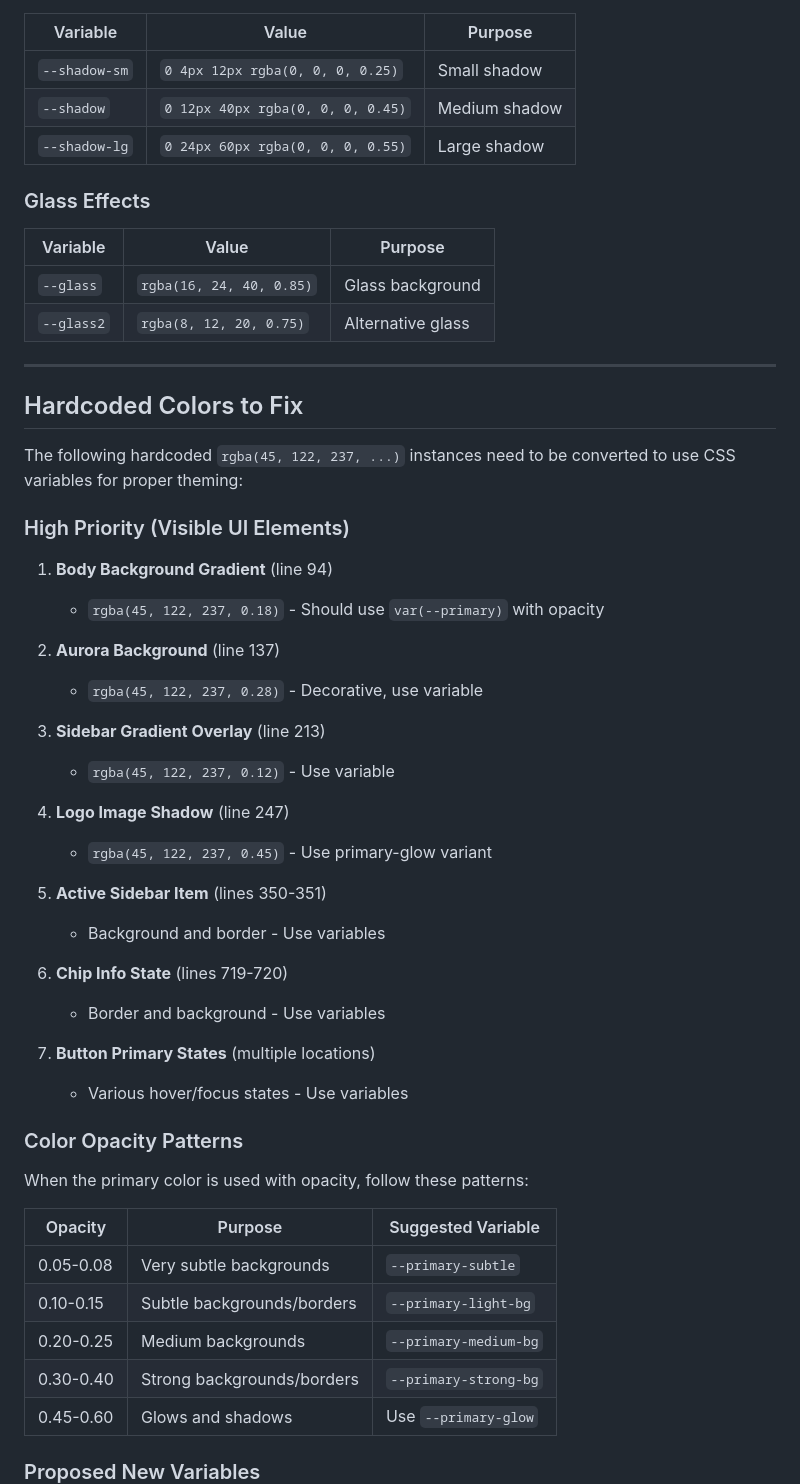
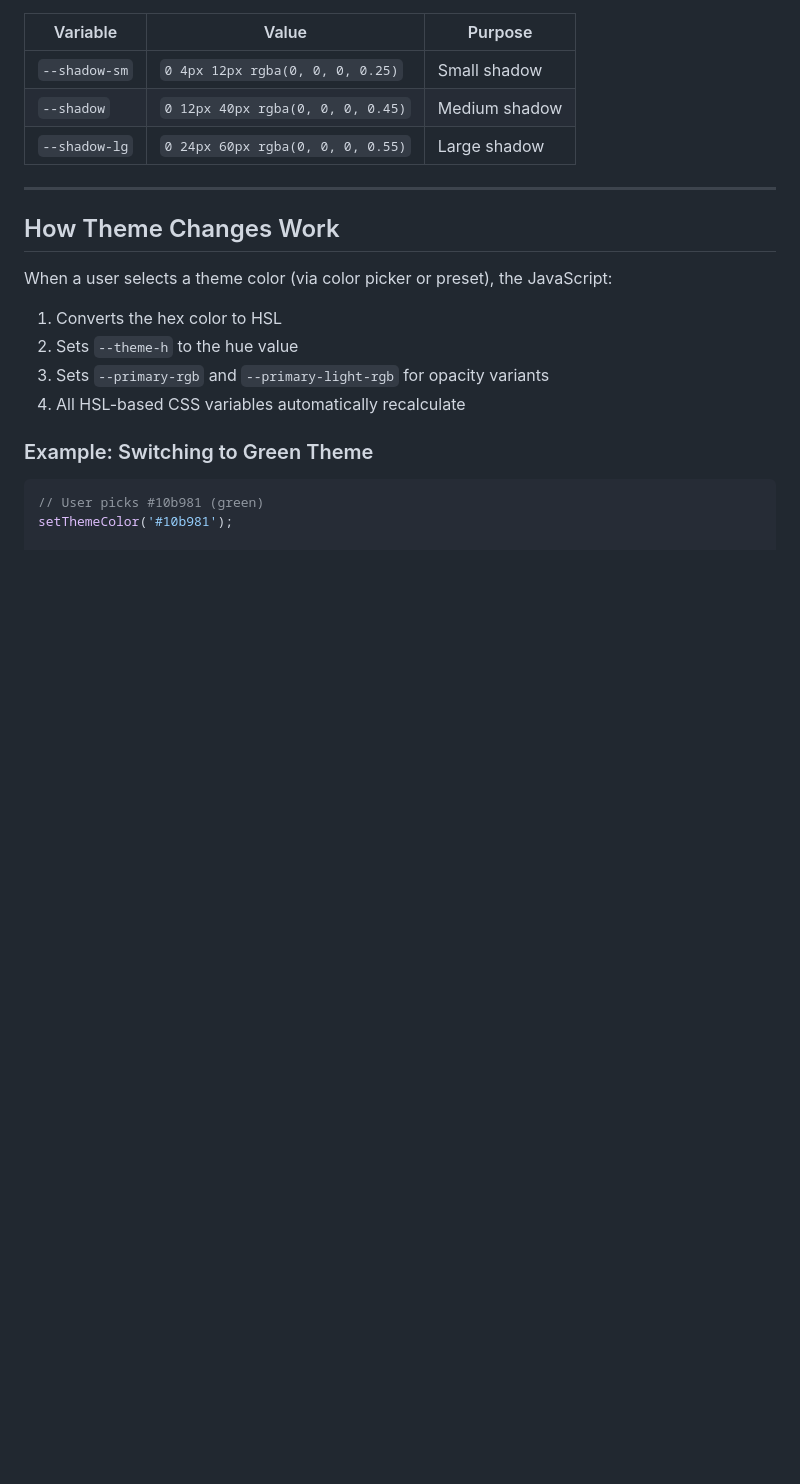
Before and after one commit to Midnwave/ModereX, a Markdown page: .claude/COLOR_SCHEME_NOTES.md, the part around one of its changes. Rendered like a GitHub page; blank space fills up the shorter version.

````diff
--- a/.claude/COLOR_SCHEME_NOTES.md
+++ b/.claude/COLOR_SCHEME_NOTES.md
@@ -64,52 +94,20 @@
 | `--shadow` | `0 12px 40px rgba(0, 0, 0, 0.45)` | Medium shadow |
 | `--shadow-lg` | `0 24px 60px rgba(0, 0, 0, 0.55)` | Large shadow |
 
-### Glass Effects
-| Variable | Value | Purpose |
-|----------|-------|---------|
-| `--glass` | `rgba(16, 24, 40, 0.85)` | Glass background |
-| `--glass2` | `rgba(8, 12, 20, 0.75)` | Alternative glass |
-
 ---
 
-## Hardcoded Colors to Fix
+## How Theme Changes Work
 
-The following hardcoded `rgba(45, 122, 237, ...)` instances need to be converted to use CSS variables for proper theming:
+When a user selects a theme color (via color picker or preset), the JavaScript:
 
-### High Priority (Visible UI Elements)
+1. Converts the hex color to HSL
+2. Sets `--theme-h` to the hue value
+3. Sets `--primary-rgb` and `--primary-light-rgb` for opacity variants
+4. All HSL-based CSS variables automatically recalculate
 
-1. **Body Background Gradient** (line 94)
-   - `rgba(45, 122, 237, 0.18)` - Should use `var(--primary)` with opacity
+### Example: Switching to Green Theme
 
-2. **Aurora Background** (line 137)
-   - `rgba(45, 122, 237, 0.28)` - Decorative, use variable
+```javascript
+// User picks #10b981 (green)
+setThemeColor('#10b981');
 
-3. **Sidebar Gradient Overlay** (line 213)
-   - `rgba(45, 122, 237, 0.12)` - Use variable
-
-4. **Logo Image Shadow** (line 247)
-   - `rgba(45, 122, 237, 0.45)` - Use primary-glow variant
-
-5. **Active Sidebar Item** (lines 350-351)
-   - Background and border - Use variables
-
-6. **Chip Info State** (lines 719-720)
-   - Border and background - Use variables
-
-7. **Button Primary States** (multiple locations)
-   - Various hover/focus states - Use variables
-
-### Color Opacity Patterns
-
-When the primary color is used with opacity, follow these patterns:
-
-| Opacity | Purpose | Suggested Variable |
-|---------|---------|-------------------|
-| 0.05-0.08 | Very subtle backgrounds | `--primary-subtle` |
-| 0.10-0.15 | Subtle backgrounds/borders | `--primary-light-bg` |
-| 0.20-0.25 | Medium backgrounds | `--primary-medium-bg` |
-| 0.30-0.40 | Strong backgrounds/borders | `--primary-strong-bg` |
-| 0.45-0.60 | Glows and shadows | Use `--primary-glow` |
-
-### Proposed New Variables
-
````
Also changed, not shown: other parts of .claude/COLOR_SCHEME_NOTES.md (+98 -87 lines).
